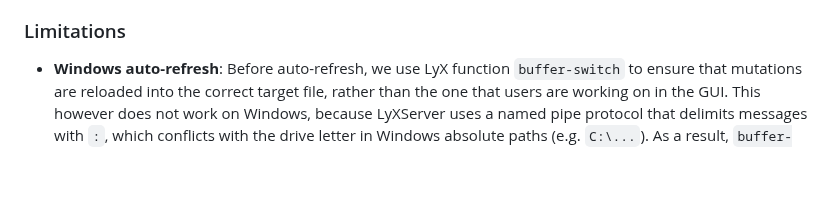
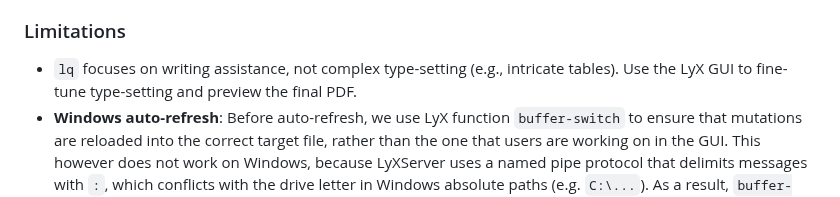
Before and after one commit to naivej/lq, a Markdown page: README.md, the part around the change. GitHub-like rendering; blank space fills up the shorter version.

Commit message:
docs: add back typesetting limitation to readme

```diff
--- a/README.md
+++ b/README.md
@@ -24,7 +24,7 @@
 - Agents make **tracked changes**, allowing easy review.
 
 ### Limitations
-
+- `lq` focuses on writing assistance, not complex type-setting (e.g., intricate tables). Use the LyX GUI to fine-tune type-setting and preview the final PDF.
 - **Windows auto-refresh**: Before auto-refresh, we use LyX function `buffer-switch` to ensure that mutations are reloaded into the correct target file, rather than the one that users are working on in the GUI. This however does not work on Windows, because LyXServer uses a named pipe protocol that delimits messages with `:`, which conflicts with the drive letter in Windows absolute paths (e.g. `C:\...`). As a result, `buffer-switch` cannot be sent through the pipe, and auto-refresh operates on LyX's active buffer rather than switching to the target file first. **Windows users are advised to open only one `.lyx` file while using `lq`.**
 - Some LyX's serialization conventions (500-char column limit, punctuation newlines, font/change delta optimization) are not enforced by `lq`. Those are purely cosmetic and LyX reads files fine without them. As a result, opening an `lq`-edited file in LyX can cause formatting-only diffs.
 
```
